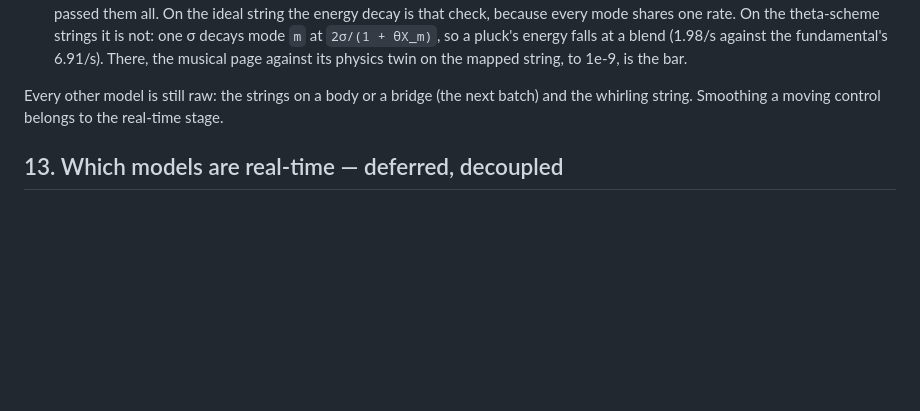
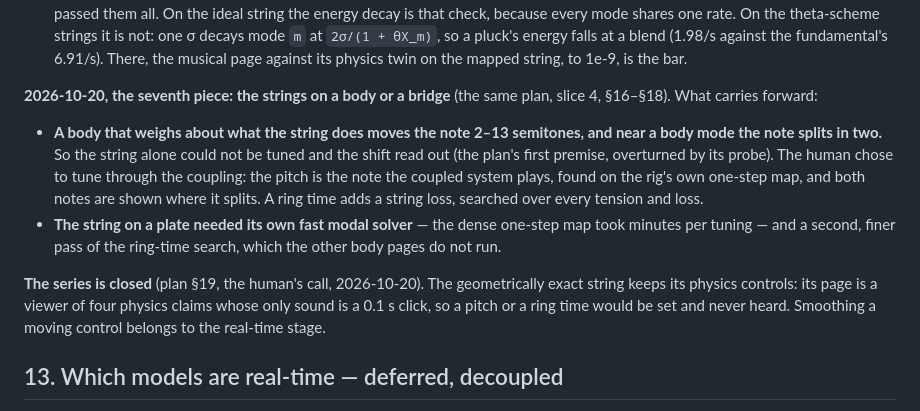
Before and after one commit to BoykoNeov/physsynth, a Markdown page: docs/dev/scientific-hurdles.md, the part around one of its changes. Drawn GitHub-style; blank space fills up the shorter version.

```diff
--- a/docs/dev/scientific-hurdles.md
+++ b/docs/dev/scientific-hurdles.md
@@ -651,8 +651,23 @@ same plan, slices 2 and 3). What carries forward:
   fundamental's 6.91/s). There, the musical page against its physics twin on the mapped string,
   to 1e-9, is the bar.
 
-Every other model is still raw: the strings on a body or a bridge (the next batch) and the
-whirling string. Smoothing a moving control belongs to the real-time stage.
+**2026-10-20, the seventh piece: the strings on a body or a bridge** (the same plan, slice 4,
+§16–§18). What carries forward:
+
+- **A body that weighs about what the string does moves the note 2–13 semitones, and near a body
+  mode the note splits in two.** So the string alone could not be tuned and the shift read out
+  (the plan's first premise, overturned by its probe). The human chose to tune through the
+  coupling: the pitch is the note the coupled system plays, found on the rig's own one-step map,
+  and both notes are shown where it splits. A ring time adds a string loss, searched over every
+  tension and loss.
+- **The string on a plate needed its own fast modal solver** — the dense one-step map took minutes
+  per tuning — and a second, finer pass of the ring-time search, which the other body pages do not
+  run.
+
+**The series is closed** (plan §19, the human's call, 2026-10-20). The geometrically exact string
+keeps its physics controls: its page is a viewer of four physics claims whose only sound is a
+0.1 s click, so a pitch or a ring time would be set and never heard. Smoothing a moving control
+belongs to the real-time stage.
 
 ## 13. Which models are real-time — deferred, decoupled
 
```
Also changed, not shown: other parts of docs/dev/scientific-hurdles.md (+1 -1 lines), HANDOFF.md (+3 -2 lines), docs/dev/string-mapping-plan.md (+36 -1 lines).
